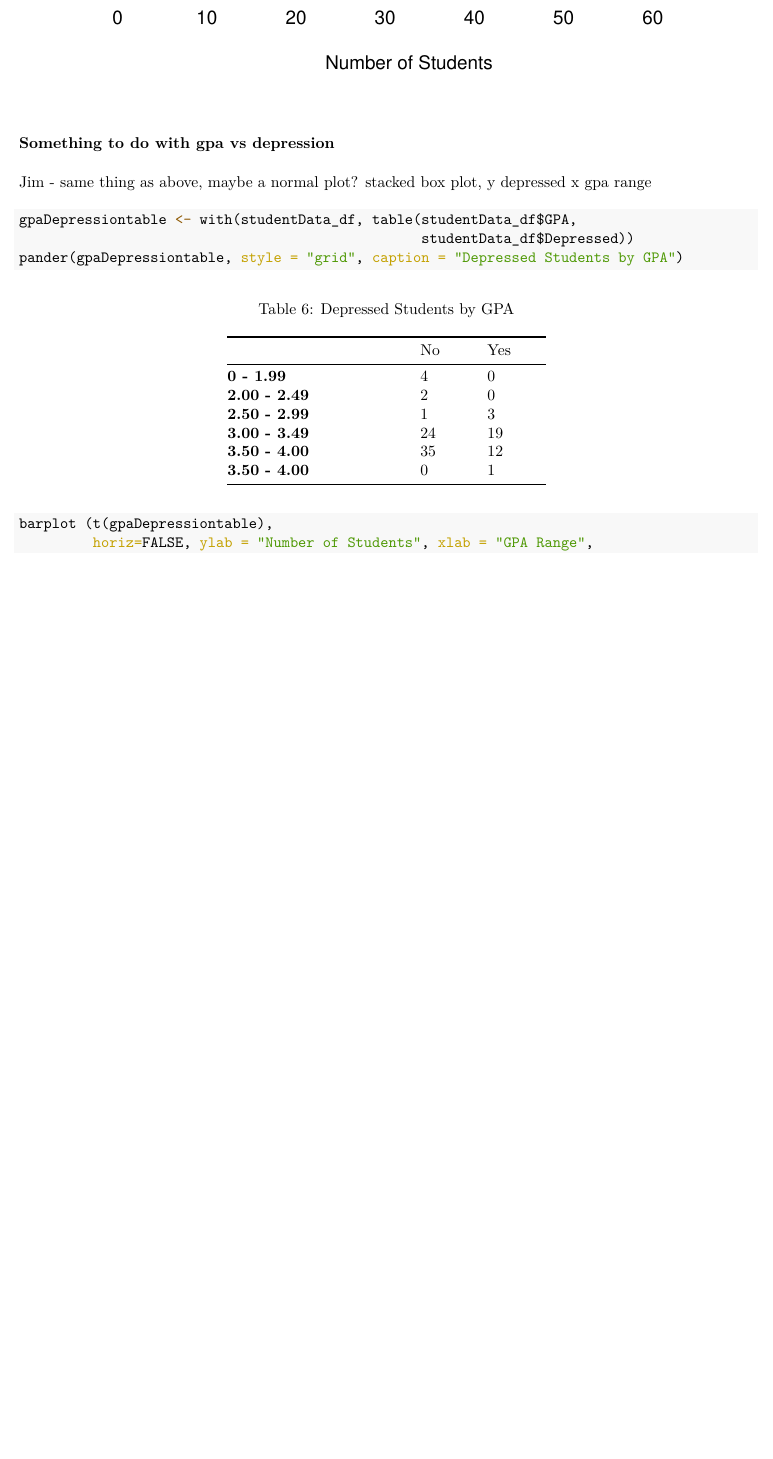
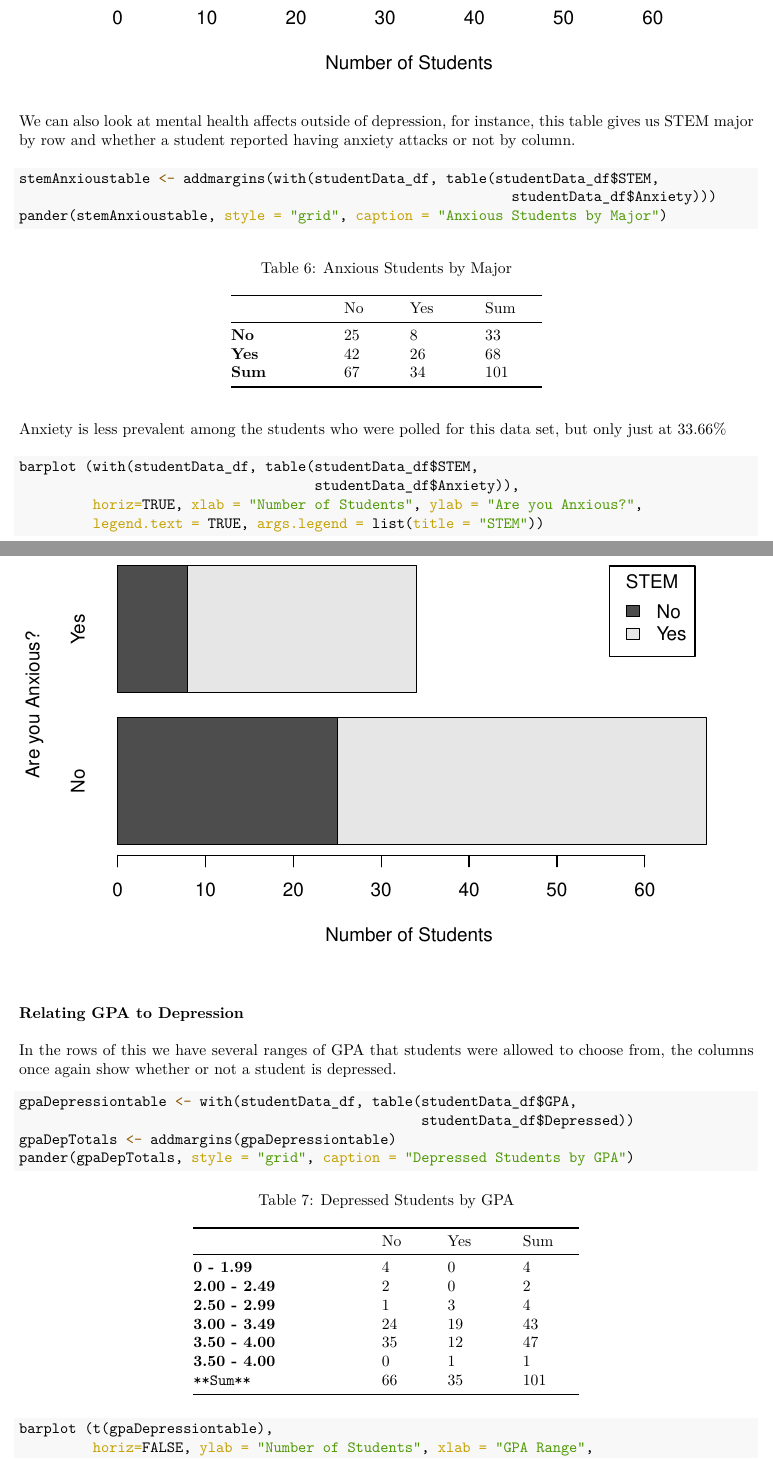
Before and after one commit to is0p0d/CSC3220Project, an R Markdown document (Project.Rmd): part of page 9 of 15 before the commit and two parts of pages 9 and 10 of 16 after it, the two joined at a grey line, cut so that both start at the same text, the shorter picture padded with empty space. The pictures show the output file Project.pdf that the author committed with the source.

Commit message:
All sections populated

````diff
--- a/Project.Rmd
+++ b/Project.Rmd
@@ -180,13 +183,32 @@ barplot (with(studentData_df, table(studentData_df$STEM, studentData_df$Depresse
          legend.text = TRUE, args.legend = list(title = "STEM"))
 ```
 
-### Something to do with gpa vs depression
-Jim - same thing as above, maybe a normal plot? stacked box plot, y depressed x gpa range
+We can also look at mental health affects outside of depression, for instance, this table gives us STEM major by row and whether a student reported having anxiety attacks or not by column.
+
+```{r}
+stemAnxioustable <- addmargins(with(studentData_df, table(studentData_df$STEM,
+                                                            studentData_df$Anxiety)))
+pander(stemAnxioustable, style = "grid", caption = "Anxious Students by Major")
+```
+
+Anxiety is less prevalent among the students who were polled for this data set, but only just at `r round((stemAnxioustable[3,2]/stemAnxioustable[3,3])*100, 2)`%
+
+```{r}
+barplot (with(studentData_df, table(studentData_df$STEM,
+                                    studentData_df$Anxiety)),
+         horiz=TRUE, xlab = "Number of Students", ylab = "Are you Anxious?",
+         legend.text = TRUE, args.legend = list(title = "STEM"))
+```
+
+### Relating GPA to Depression
+
+In the rows of this we have several ranges of GPA that students were allowed to choose from, the columns once again show whether or not a student is depressed.
 
 ```{r}
 gpaDepressiontable <- with(studentData_df, table(studentData_df$GPA,
                                                  studentData_df$Depressed))
-pander(gpaDepressiontable, style = "grid", caption = "Depressed Students by GPA")
+gpaDepTotals <- addmargins(gpaDepressiontable)
+pander(gpaDepTotals, style = "grid", caption = "Depressed Students by GPA")
 ```
 
 ```{r}
````
Also changed, not shown: Project.pdf, Project.Rmd (27 more changed lines).
